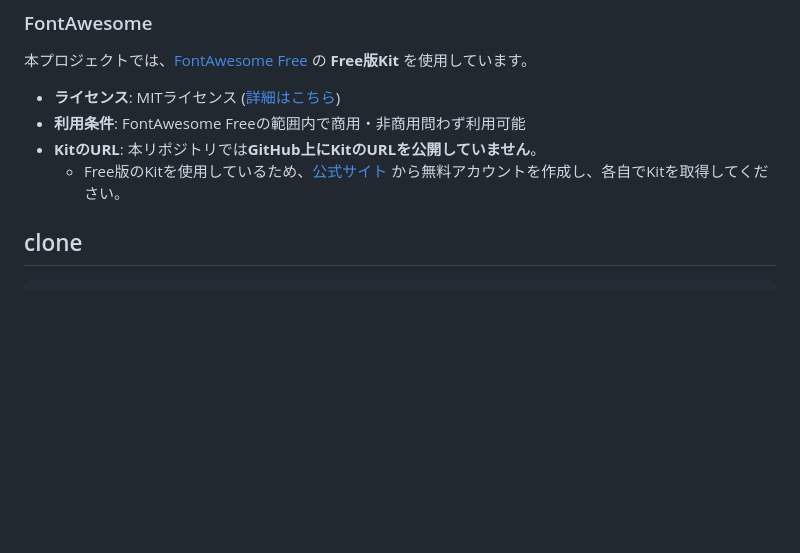
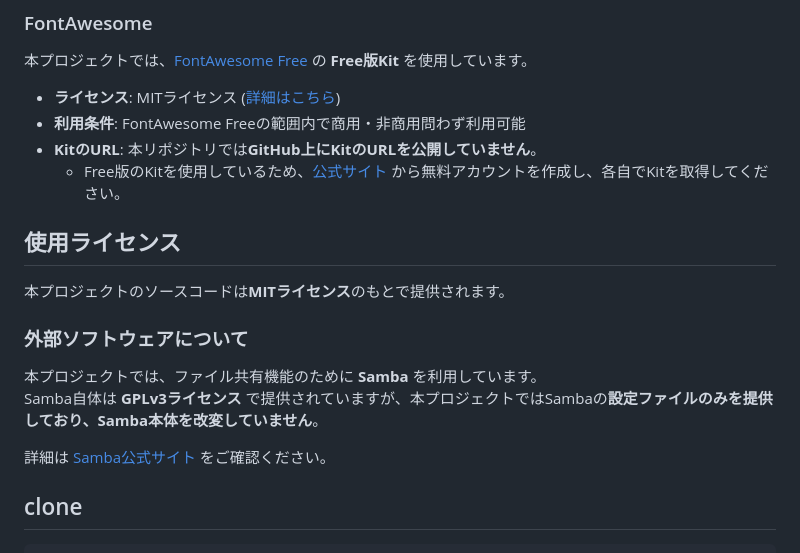
Before and after one commit to py-raspi/flask_file_browser, a Markdown page: README.md, the part around the change. Rendered like a GitHub page; blank space fills up the shorter version.

````diff
--- a/README.md
+++ b/README.md
@@ -15,6 +15,16 @@ TailscaleでVPNに接続し、Samba共有も行うため、外出先からでも
 - **利用条件**: FontAwesome Freeの範囲内で商用・非商用問わず利用可能
 - **KitのURL**: 本リポジトリでは**GitHub上にKitのURLを公開していません**。
   - Free版のKitを使用しているため、[公式サイト](https://fontawesome.com/) から無料アカウントを作成し、各自でKitを取得してください。
+
+## 使用ライセンス
+
+本プロジェクトのソースコードは**MITライセンス**のもとで提供されます。
+
+### 外部ソフトウェアについて
+本プロジェクトでは、ファイル共有機能のために **Samba** を利用しています。
+Samba自体は **GPLv3ライセンス** で提供されていますが、本プロジェクトではSambaの**設定ファイルのみを提供しており、Samba本体を改変していません**。
+
+詳細は [Samba公式サイト](https://www.samba.org/) をご確認ください。
 
 ## clone
 ```
````
